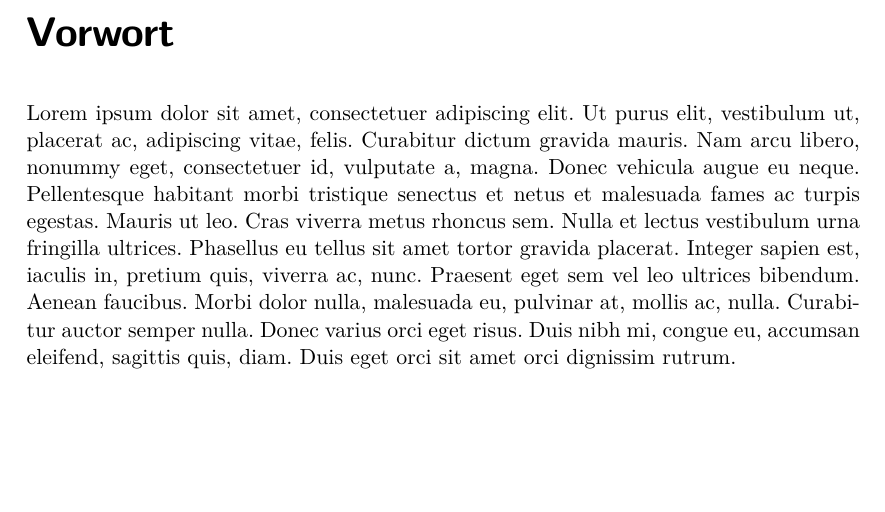
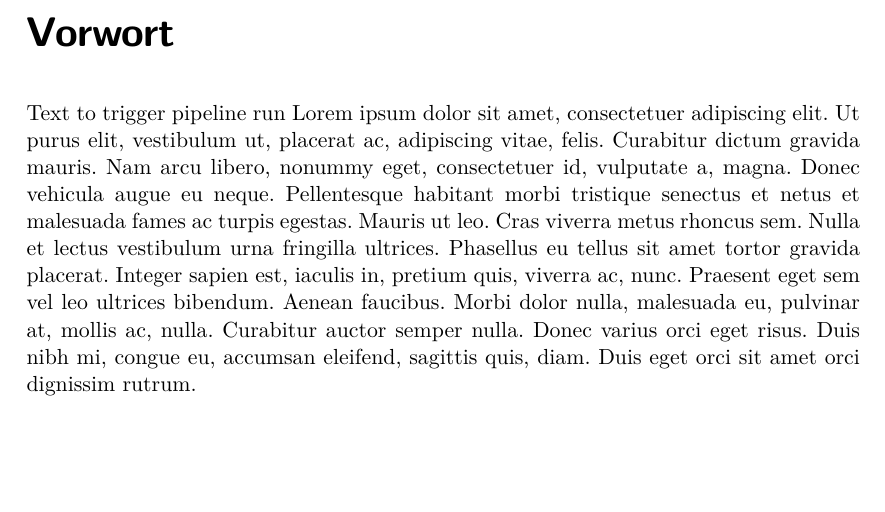
Before and after one commit to kreativwebdesign/lode, a LaTeX document (documentation/report/doc.tex, which reads documentation/report/parts/vorwort.tex): part of page 5 of 31, cut so that both start at the same text. Compiled offline with pdfLaTeX; a missing bibliography style is replaced by a similar one.

Commit message:
Add test text to trigger pipeline run

```diff
--- a/documentation/report/parts/vorwort.tex
+++ b/documentation/report/parts/vorwort.tex
@@ -6,4 +6,5 @@
 % !TEX TS-program = pdflatexmk
 % !TEX encoding = UTF-8 Unicode
 % !TEX root = ../doc.tex
+Text to trigger pipeline run
 \lipsum[1]
```
